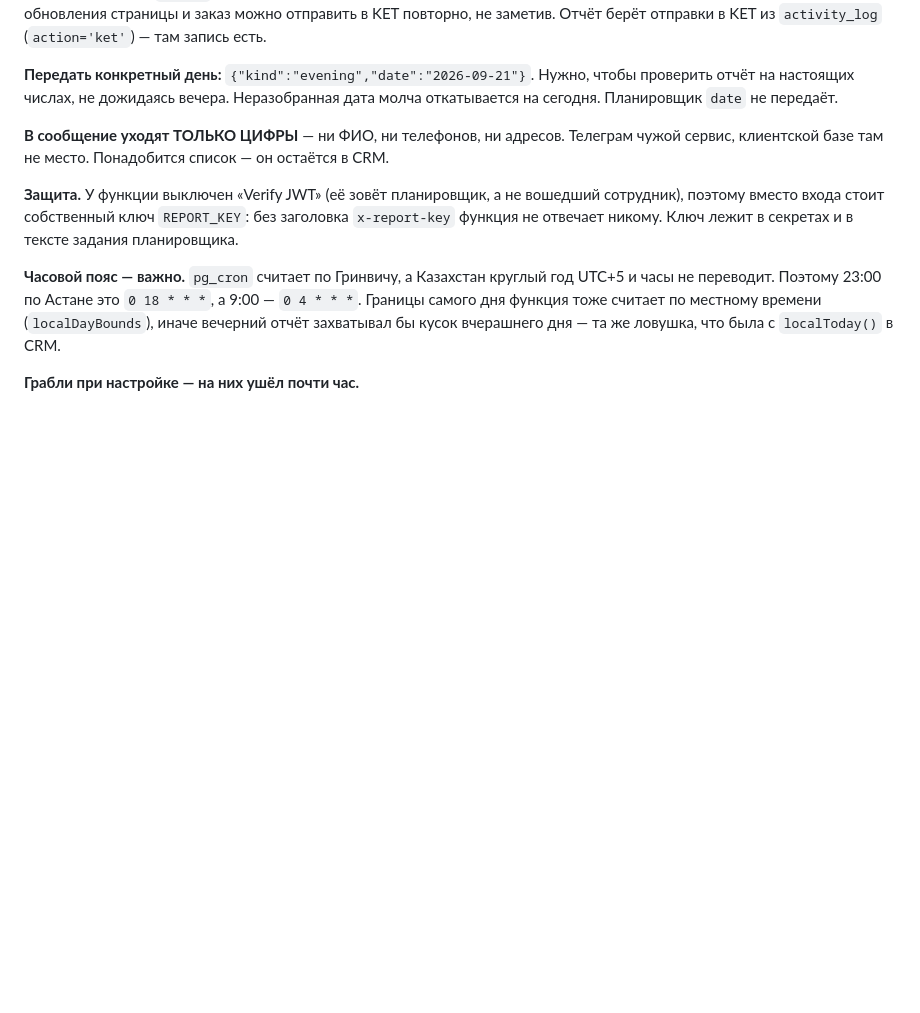
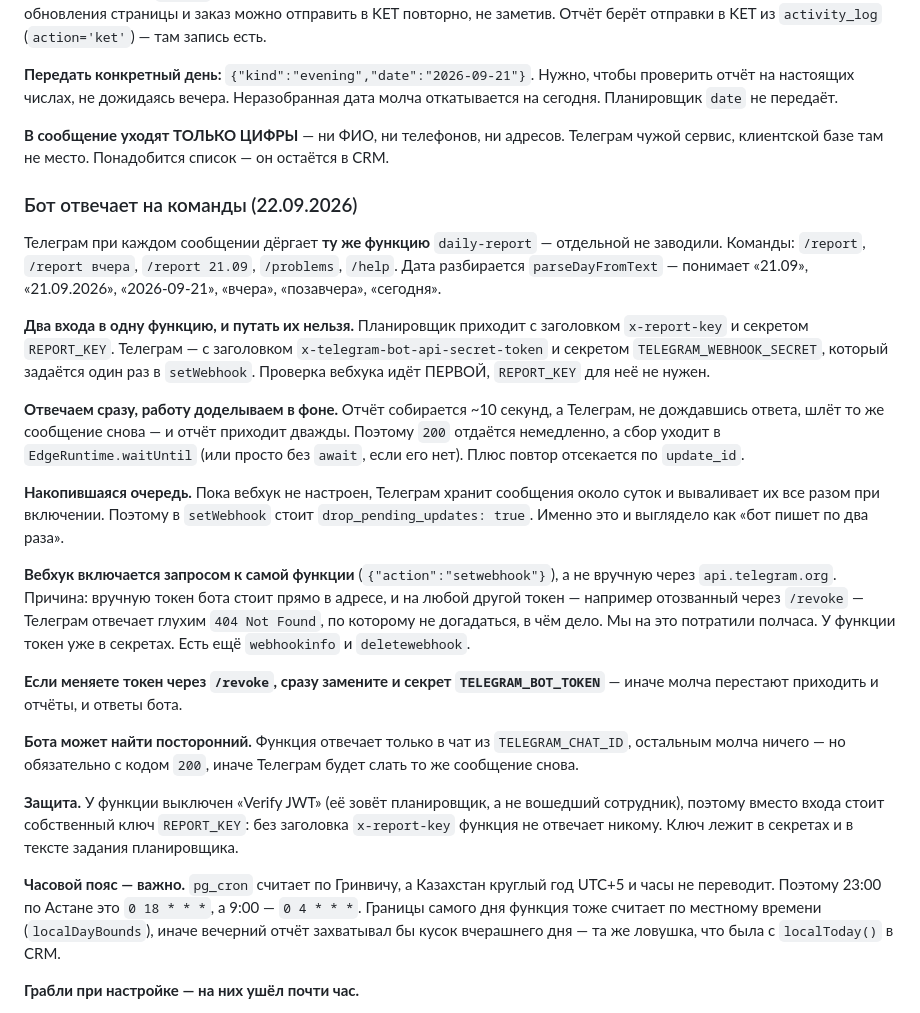
Before and after one commit to asembinov-cmyk/Jyldam-crm, a Markdown page: CLAUDE.md, the part around the change. Drawn GitHub-style; blank space fills up the shorter version.

Commit message:
Заметки: бот отвечает на команды в Телеграме
Описан второй вход в daily-report — вебхук Телеграма, разбор даты из
текста, немедленный ответ с работой в фоне и очистка накопившейся
очереди: без них отчёт приходил дважды.

Записано и про глухой 404 от api.telegram.org на отозванный токен —
поэтому вебхук включается запросом к самой функции, у которой токен
уже в секретах.

Co-Authored-By: Claude Opus 5 <noreply@anthropic.com>

```diff
--- a/CLAUDE.md
+++ b/CLAUDE.md
@@ -732,6 +732,40 @@ python3 tools/refresh-versions.py
 **В сообщение уходят ТОЛЬКО ЦИФРЫ** — ни ФИО, ни телефонов, ни адресов. Телеграм чужой
 сервис, клиентской базе там не место. Понадобится список — он остаётся в CRM.
 
+### Бот отвечает на команды (22.09.2026)
+
+Телеграм при каждом сообщении дёргает **ту же функцию** `daily-report` — отдельной не
+заводили. Команды: `/report`, `/report вчера`, `/report 21.09`, `/problems`, `/help`.
+Дата разбирается `parseDayFromText` — понимает «21.09», «21.09.2026», «2026-09-21»,
+«вчера», «позавчера», «сегодня».
+
+**Два входа в одну функцию, и путать их нельзя.** Планировщик приходит с заголовком
+`x-report-key` и секретом `REPORT_KEY`. Телеграм — с заголовком
+`x-telegram-bot-api-secret-token` и секретом `TELEGRAM_WEBHOOK_SECRET`, который задаётся
+один раз в `setWebhook`. Проверка вебхука идёт ПЕРВОЙ, `REPORT_KEY` для неё не нужен.
+
+**Отвечаем сразу, работу доделываем в фоне.** Отчёт собирается ~10 секунд, а Телеграм,
+не дождавшись ответа, шлёт то же сообщение снова — и отчёт приходит дважды. Поэтому
+`200` отдаётся немедленно, а сбор уходит в `EdgeRuntime.waitUntil` (или просто без
+`await`, если его нет). Плюс повтор отсекается по `update_id`.
+
+**Накопившаяся очередь.** Пока вебхук не настроен, Телеграм хранит сообщения около суток
+и вываливает их все разом при включении. Поэтому в `setWebhook` стоит
+`drop_pending_updates: true`. Именно это и выглядело как «бот пишет по два раза».
+
+**Вебхук включается запросом к самой функции** (`{"action":"setwebhook"}`), а не вручную
+через `api.telegram.org`. Причина: вручную токен бота стоит прямо в адресе, и на любой
+другой токен — например отозванный через `/revoke` — Телеграм отвечает глухим
+`404 Not Found`, по которому не догадаться, в чём дело. Мы на это потратили полчаса.
+У функции токен уже в секретах. Есть ещё `webhookinfo` и `deletewebhook`.
+
+**Если меняете токен через `/revoke`, сразу замените и секрет `TELEGRAM_BOT_TOKEN`** —
+иначе молча перестают приходить и отчёты, и ответы бота.
+
+**Бота может найти посторонний.** Функция отвечает только в чат из `TELEGRAM_CHAT_ID`,
+остальным молча ничего — но обязательно с кодом `200`, иначе Телеграм будет слать то же
+сообщение снова.
+
 **Защита.** У функции выключен «Verify JWT» (её зовёт планировщик, а не вошедший сотрудник),
 поэтому вместо входа стоит собственный ключ `REPORT_KEY`: без заголовка `x-report-key`
 функция не отвечает никому. Ключ лежит в секретах и в тексте задания планировщика.
```
